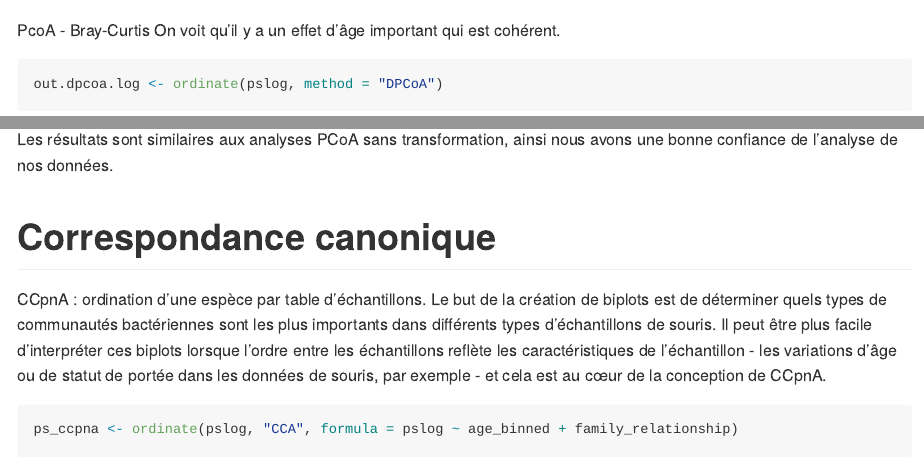
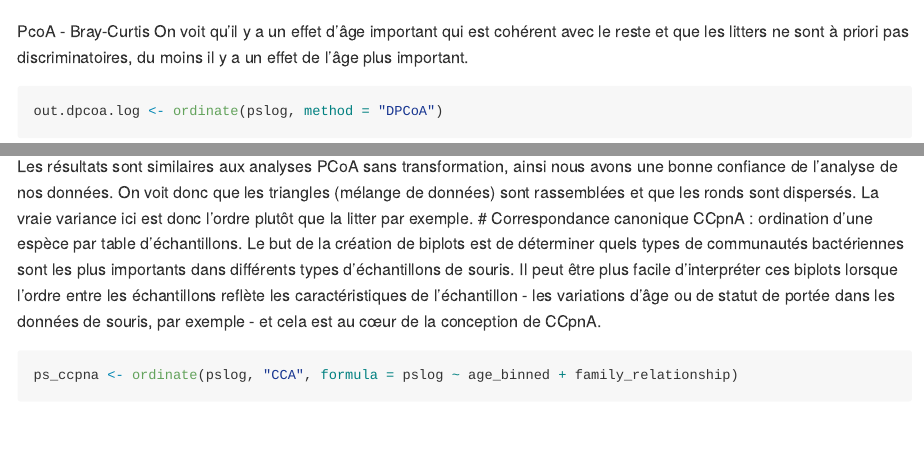
Before and after one commit to mfave29/phyloseq_tuto, an R Markdown document (002_PhyloSeq_Analysis.Rmd): the page in a window 1100 px wide, from 11120 px down before the commit and from 11090 px down after it, so that both start at the same text, and a second part further down, joined at a grey line. Rendered offline with R 4.5, knitr and Pandoc, with nearby package versions; some code elsewhere in the file could not run offline; long lines of code are wrapped.

Commit message:
Finale pré-prête

````diff
--- a/002_PhyloSeq_Analysis.Rmd
+++ b/002_PhyloSeq_Analysis.Rmd
@@ -291,7 +291,7 @@ plot_ordination(pslog, out.pcoa.log, color = "age_binned",
   coord_fixed(sqrt(evals[2] / evals[1]))
 ```
 PcoA - Bray-Curtis
-On voit qu'il y a un effet d'âge important qui est cohérent.
+On voit qu'il y a un effet d'âge important qui est cohérent avec le reste et que les litters ne sont à priori pas discriminatoires, du moins il y a un effet de l'âge plus important.
 
 
 ```{r}
@@ -409,8 +409,7 @@ ggplot() +
   coord_fixed(sqrt(ranks_pca$eig[2] / ranks_pca$eig[1])) +
   theme(panel.border = element_rect(color = "#787878", fill = alpha("white", 0)))
 ```
-Les résultats sont similaires aux analyses PCoA sans transformation, ainsi nous avons une bonne confiance de l'analyse de nos données.
-
+Les résultats sont similaires aux analyses PCoA sans transformation, ainsi nous avons une bonne confiance de l'analyse de nos données. On voit donc que les triangles (mélange de données) sont rassemblées et que les ronds sont dispersés. La vraie variance ici est donc l'ordre plutôt que la litter par exemple.
 # Correspondance canonique
 CCpnA : ordination d'une espèce par table d'échantillons.
 Le but de la création de biplots est de déterminer quels types de communautés bactériennes sont les plus importants dans différents types d'échantillons de souris. Il peut être plus facile d'interpréter ces biplots lorsque l'ordre entre les échantillons reflète les caractéristiques de l'échantillon - les variations d'âge ou de statut de portée dans les données de souris, par exemple - et cela est au cœur de la conception de CCpnA.
````
Also changed, not shown: 002_PhyloSeq_Analysis.Rmd (4 more changed lines).
